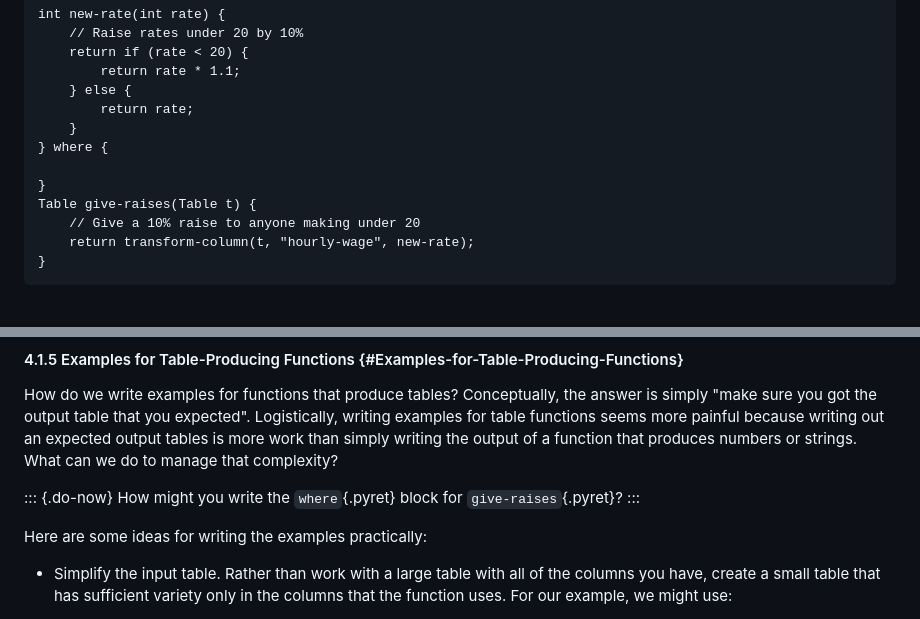
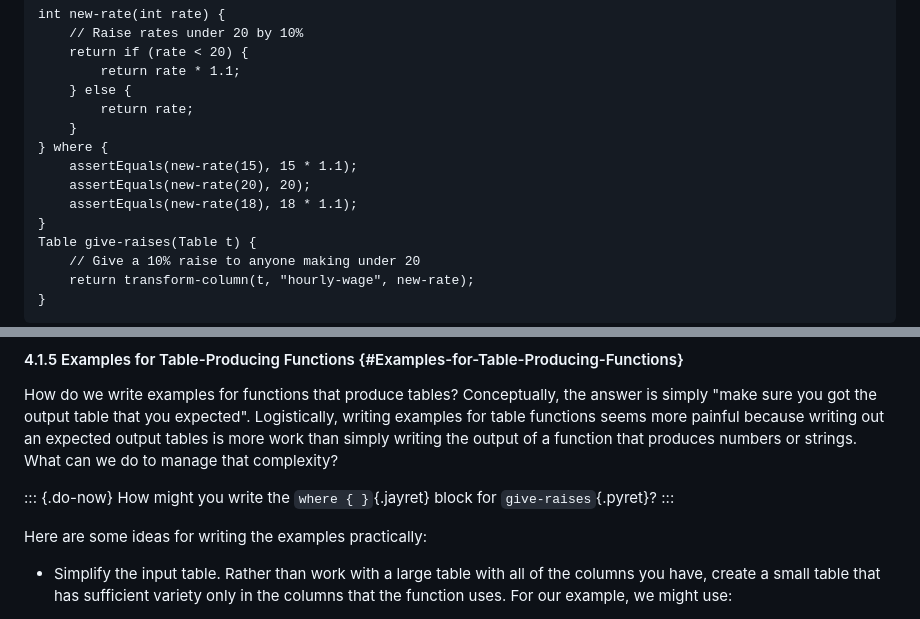
Before and after one commit to jayret-lang/dcic, a Markdown page: src/intro-tabular-data.md, 2 parts joined by grey strips. Drawn GitHub-style; blank space fills up the shorter version.

```diff
--- a/src/intro-tabular-data.md
+++ b/src/intro-tabular-data.md
@@ -620,7 +612,9 @@ int new-rate(int rate) {
         return rate;
     }
 } where {
-
+    assertEquals(new-rate(15), 15 * 1.1);
+    assertEquals(new-rate(20), 20);
+    assertEquals(new-rate(18), 18 * 1.1);
 }
 Table give-raises(Table t) {
     // Give a 10% raise to anyone making under 20
@@ -656,7 +650,7 @@ work than simply writing the output of a function that produces
 numbers or strings. What can we do to manage that complexity?
 
 ::: {.do-now}
-How might you write the `where`{.pyret} block for `give-raises`{.pyret}?
+How might you write the `where { }`{.jayret} block for `give-raises`{.pyret}?
 :::
 
 Here are some ideas for writing the examples practically:
```
Also changed, not shown: other parts of src/intro-tabular-data.md (+27 -44 lines), src/processing-tables.md (+41 -34 lines), src/tables-to-lists.md (+21 -41 lines).
